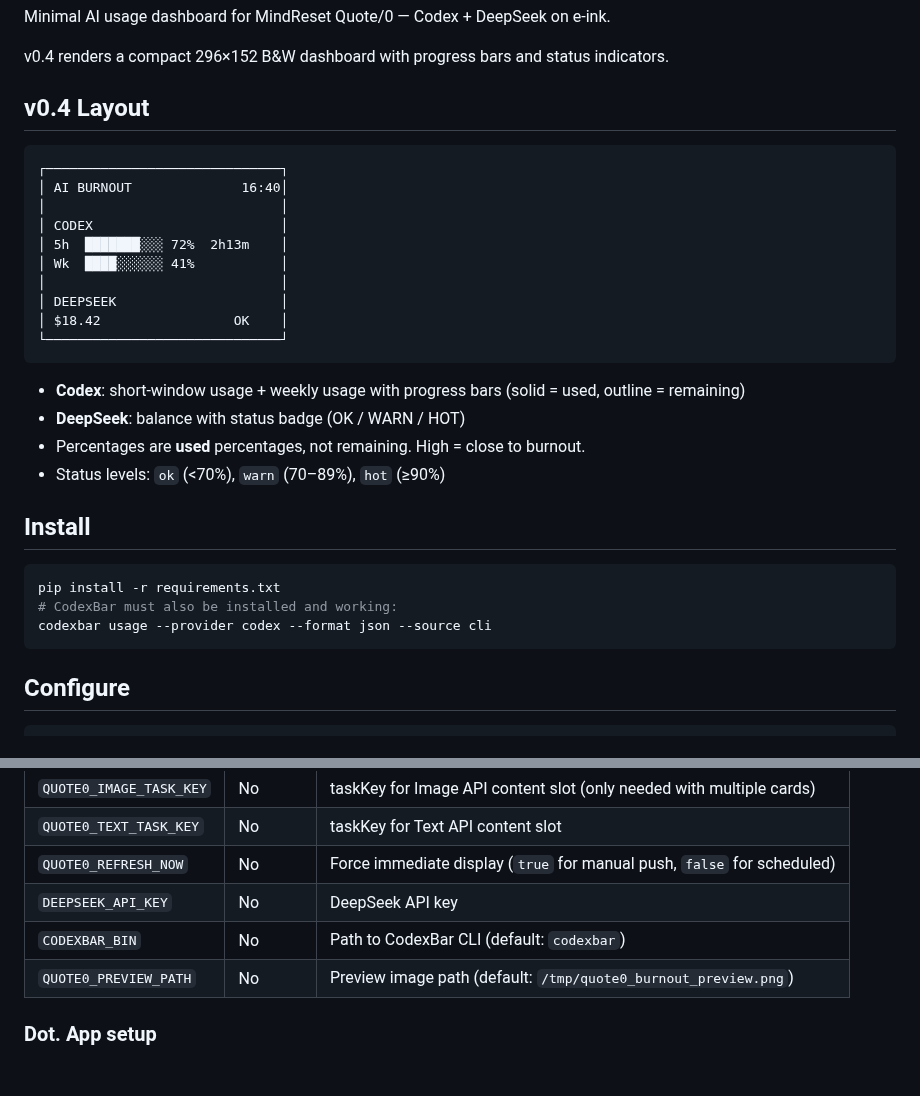
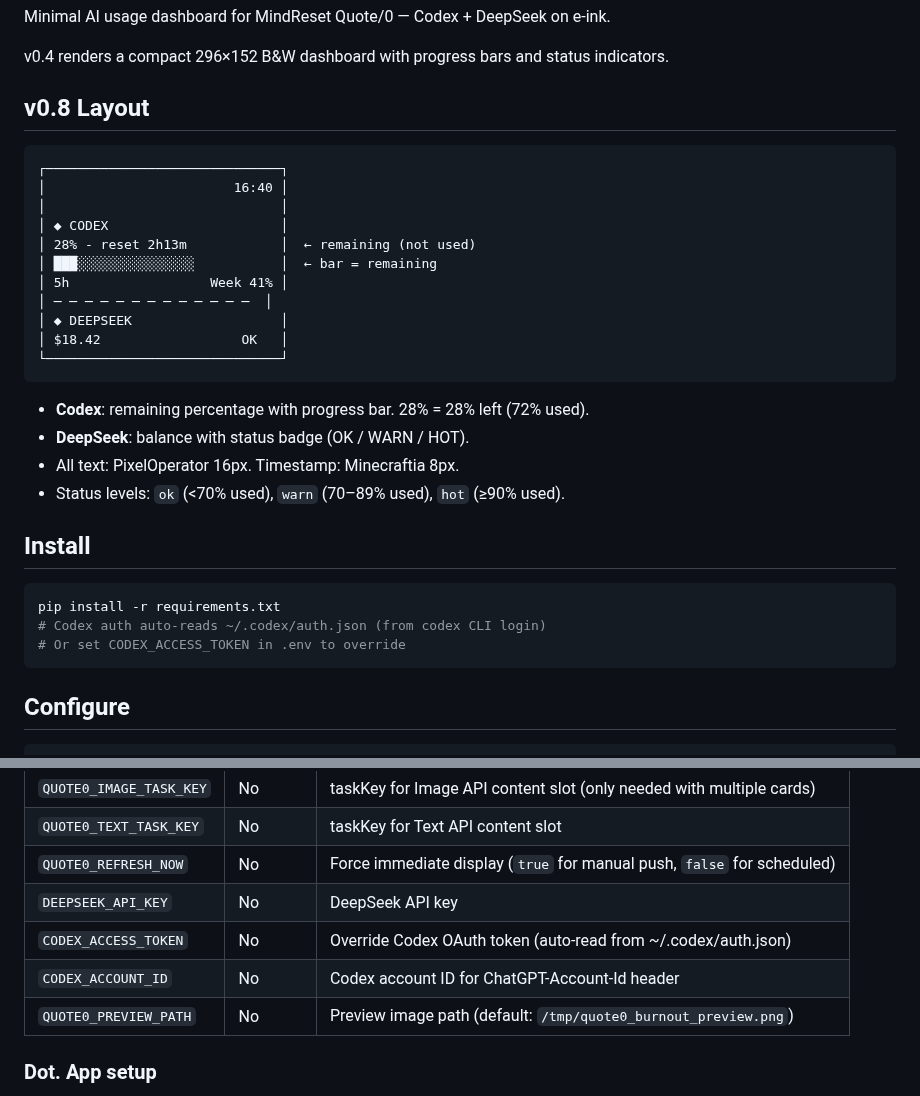
Before and after one commit to patdelphi/pat-quote0-burnout, a Markdown page: README.md, 2 parts joined by grey strips. Rendered like a GitHub page; blank space fills up the shorter version.

````diff
--- a/README.md
+++ b/README.md
@@ -4,32 +4,33 @@ Minimal AI usage dashboard for MindReset Quote/0 — Codex + DeepSeek on e-ink.
 
 v0.4 renders a compact 296×152 B&W dashboard with progress bars and status indicators.
 
-## v0.4 Layout
+## v0.8 Layout
 
 ```
 ┌──────────────────────────────┐
-│ AI BURNOUT              16:40│
+│                        16:40 │
 │                              │
-│ CODEX                        │
-│ 5h  ███████░░░ 72%  2h13m    │
-│ Wk  ████░░░░░░ 41%           │
-│                              │
-│ DEEPSEEK                     │
-│ $18.42                 OK    │
+│ ◆ CODEX                      │
+│ 28% - reset 2h13m            │  ← remaining (not used)
+│ ███░░░░░░░░░░░░░░░           │  ← bar = remaining
+│ 5h                  Week 41% │
+│ ─ ─ ─ ─ ─ ─ ─ ─ ─ ─ ─ ─ ─  │
+│ ◆ DEEPSEEK                   │
+│ $18.42                  OK   │
 └──────────────────────────────┘
 ```
 
-- **Codex**: short-window usage + weekly usage with progress bars (solid = used, outline = remaining)
-- **DeepSeek**: balance with status badge (OK / WARN / HOT)
-- Percentages are **used** percentages, not remaining. High = close to burnout.
-- Status levels: `ok` (<70%), `warn` (70–89%), `hot` (≥90%)
+- **Codex**: remaining percentage with progress bar. 28% = 28% left (72% used).
+- **DeepSeek**: balance with status badge (OK / WARN / HOT).
+- All text: PixelOperator 16px. Timestamp: Minecraftia 8px.
+- Status levels: `ok` (<70% used), `warn` (70–89% used), `hot` (≥90% used).
 
 ## Install
 
 ```bash
 pip install -r requirements.txt
-# CodexBar must also be installed and working:
-codexbar usage --provider codex --format json --source cli
+# Codex auth auto-reads ~/.codex/auth.json (from codex CLI login)
+# Or set CODEX_ACCESS_TOKEN in .env to override
 ```
 
 ## Configure
@@ -50,7 +51,8 @@ source .env
 | `QUOTE0_TEXT_TASK_KEY` | No | taskKey for Text API content slot |
 | `QUOTE0_REFRESH_NOW` | No | Force immediate display (`true` for manual push, `false` for scheduled) |
 | `DEEPSEEK_API_KEY` | No | DeepSeek API key |
-| `CODEXBAR_BIN` | No | Path to CodexBar CLI (default: `codexbar`) |
+| `CODEX_ACCESS_TOKEN` | No | Override Codex OAuth token (auto-read from ~/.codex/auth.json) |
+| `CODEX_ACCOUNT_ID` | No | Codex account ID for ChatGPT-Account-Id header |
 | `QUOTE0_PREVIEW_PATH` | No | Preview image path (default: `/tmp/quote0_burnout_preview.png`) |
 
 ### Dot. App setup
````
Also changed, not shown: logo_codex.png (added), logo_deepseek.png (added), 7 other files.
